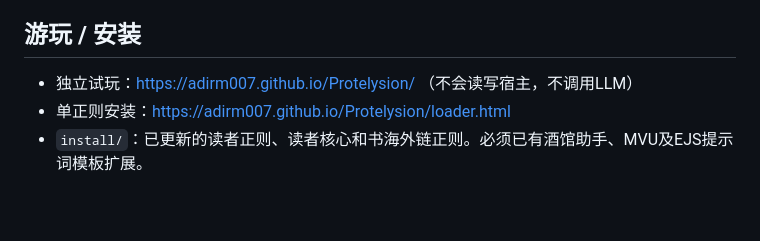
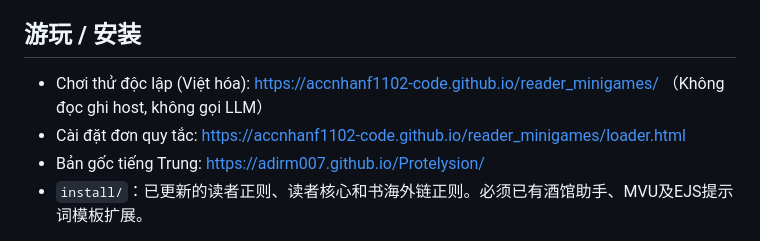
Before and after one commit to accnhanf1102-code/reader_minigames, a Markdown page: README.md, the part around the change. Drawn GitHub-style; blank space fills up the shorter version.

Commit message:
Update live GitHub Pages links in README

```diff
--- a/README.md
+++ b/README.md
@@ -75,8 +75,9 @@
 
 ## 游玩 / 安装
 
-- 独立试玩：https://adirm007.github.io/Protelysion/ （不会读写宿主，不调用LLM）
-- 单正则安装：https://adirm007.github.io/Protelysion/loader.html
+- Chơi thử độc lập (Việt hóa): https://accnhanf1102-code.github.io/reader_minigames/ （Không đọc ghi host, không gọi LLM）
+- Cài đặt đơn quy tắc: https://accnhanf1102-code.github.io/reader_minigames/loader.html
+- Bản gốc tiếng Trung: https://adirm007.github.io/Protelysion/
 - `install/`：已更新的读者正则、读者核心和书海外链正则。必须已有酒馆助手、MVU及EJS提示词模板扩展。
 
 1. 导入`读者对话渲染0917 (new).json`，替换/停用原读者正则，不同时启用两版。
```
